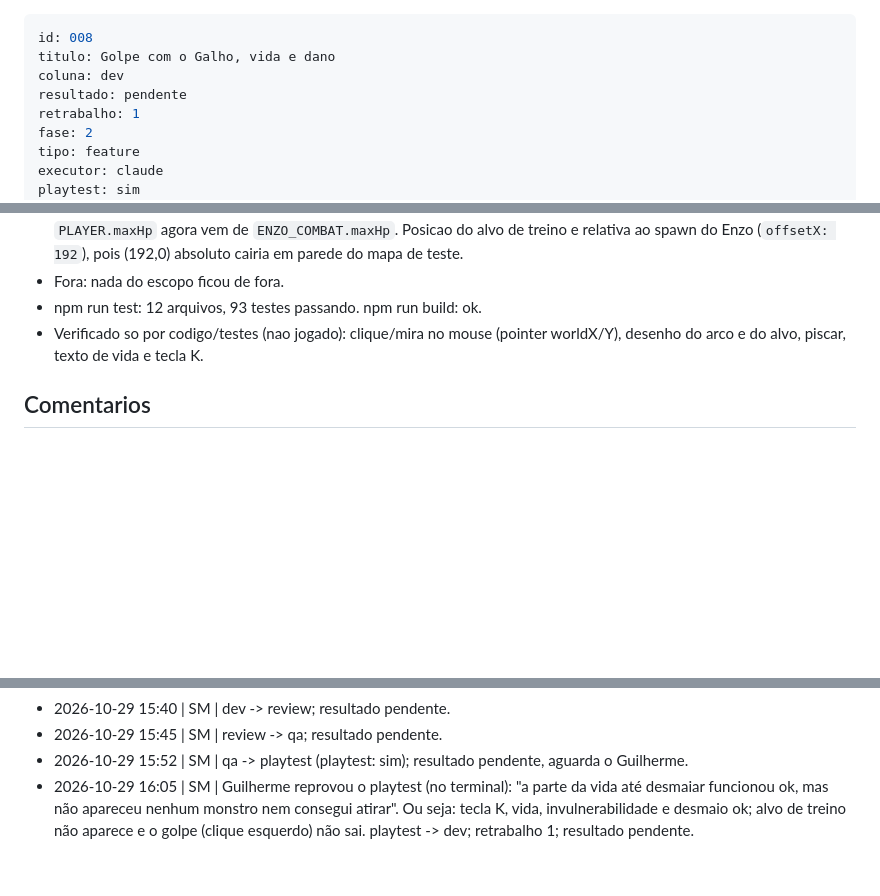
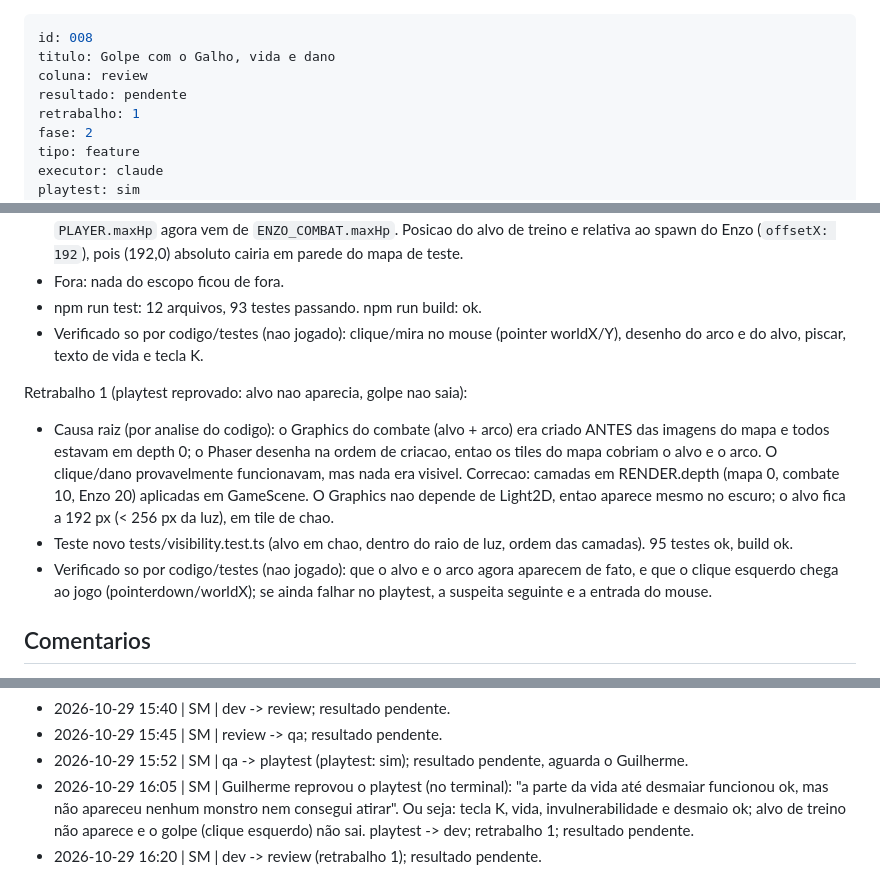
Before and after one commit to guirodrigues0987/mata-funda, a Markdown page: board/review/008-golpe-com-galho-e-vida.md, 3 parts joined by grey strips. GitHub-like rendering; blank space fills up the shorter version.

Commit message:
board: 008 dev -> review
Co-Authored-By: Claude Sonnet 5.5 <noreply@anthropic.com>

```diff
--- a/board/dev/008-golpe-com-galho-e-vida.md
+++ b/board/review/008-golpe-com-galho-e-vida.md
@@ -1,7 +1,7 @@
 ---
 id: 008
 titulo: Golpe com o Galho, vida e dano
-coluna: dev
+coluna: review
 resultado: pendente
 retrabalho: 1
 fase: 2
@@ -80,6 +80,11 @@ Contexto do main: `Command` so tem `moveX/moveY`; `GameState` so tem `tick` e `p
 - npm run test: 12 arquivos, 93 testes passando. npm run build: ok.
 - Verificado so por codigo/testes (nao jogado): clique/mira no mouse (pointer worldX/Y), desenho do arco e do alvo, piscar, texto de vida e tecla K.
 
+Retrabalho 1 (playtest reprovado: alvo nao aparecia, golpe nao saia):
+- Causa raiz (por analise do codigo): o Graphics do combate (alvo + arco) era criado ANTES das imagens do mapa e todos estavam em depth 0; o Phaser desenha na ordem de criacao, entao os tiles do mapa cobriam o alvo e o arco. O clique/dano provavelmente funcionavam, mas nada era visivel. Correcao: camadas em RENDER.depth (mapa 0, combate 10, Enzo 20) aplicadas em GameScene. O Graphics nao depende de Light2D, entao aparece mesmo no escuro; o alvo fica a 192 px (< 256 px da luz), em tile de chao.
+- Teste novo tests/visibility.test.ts (alvo em chao, dentro do raio de luz, ordem das camadas). 95 testes ok, build ok.
+- Verificado so por codigo/testes (nao jogado): que o alvo e o arco agora aparecem de fato, e que o clique esquerdo chega ao jogo (pointerdown/worldX); se ainda falhar no playtest, a suspeita seguinte e a entrada do mouse.
+
 ## Comentarios
 - 2026-10-22 | PO | A bíblia só define o Galho por "intervalo" de 0,4 s; não há duração de animação nem tempo de recuperação separados, então usei só o intervalo e não inventei outros números. A vida do alvo de treino também não está na bíblia: é valor de teste, escolhido na implementação (sugestão para quem refinar: múltiplo de 2). Obs. para o SM: o card é de fase 2 e a fase atual no documento ainda é 1.
 - 2026-10-22 | Arquiteto | Plano pronto, estimativa M. Mudei playtest de nao para sim: o card e combate e define a sensacao do golpe (alcance, arco, ritmo de 0,4 s, piscar da invulnerabilidade). Vida do alvo de treino definida em 6 (3 golpes). Command ganha campos opcionais para reduzir conflito com os cards 005 e 007, que tambem mexem em Command/GameState; quem entrar depois resolve o merge.
@@ -114,3 +119,4 @@ Roteiro de playtest:
 - 2026-10-29 15:45 | SM | review -> qa; resultado pendente.
 - 2026-10-29 15:52 | SM | qa -> playtest (playtest: sim); resultado pendente, aguarda o Guilherme.
 - 2026-10-29 16:05 | SM | Guilherme reprovou o playtest (no terminal): "a parte da vida até desmaiar funcionou ok, mas não apareceu nenhum monstro nem consegui atirar". Ou seja: tecla K, vida, invulnerabilidade e desmaio ok; alvo de treino não aparece e o golpe (clique esquerdo) não sai. playtest -> dev; retrabalho 1; resultado pendente.
+- 2026-10-29 16:20 | SM | dev -> review (retrabalho 1); resultado pendente.
```
